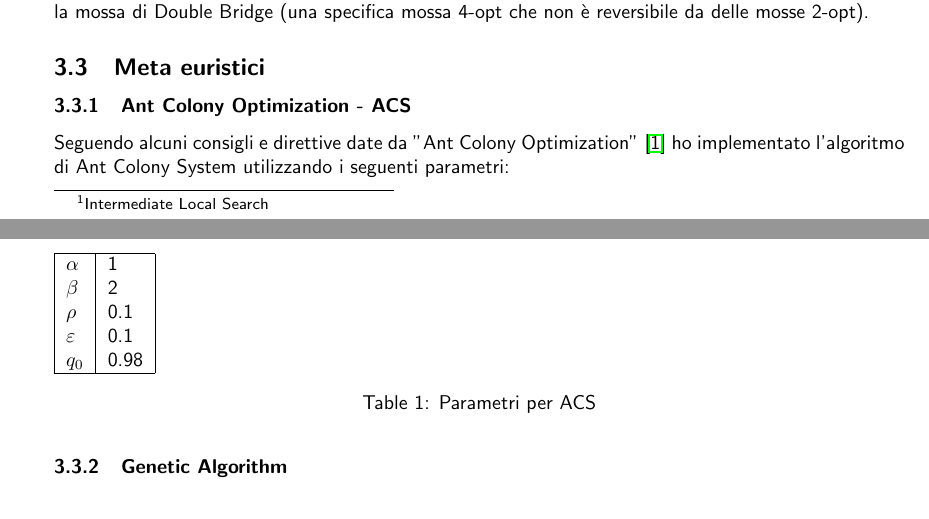
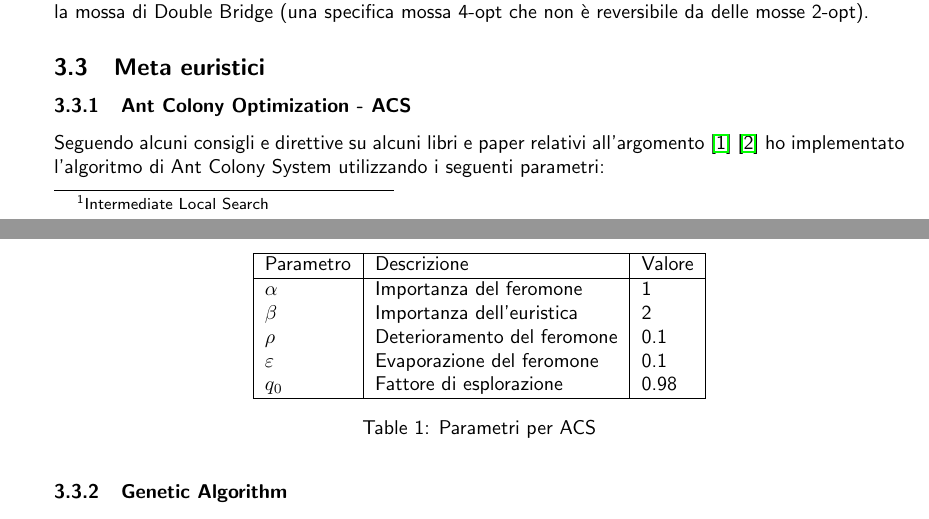
Before and after one commit to denysvitali/tsp-cup-2019, a LaTeX document (doc/main.tex): two parts of pages 6 and 7 of 9, joined at a grey line, cut so that both start at the same text. Compiled offline with pdfLaTeX.

Commit message:
Doc: Improve documentation

```diff
--- a/doc/main.tex
+++ b/doc/main.tex
@@ -223,19 +223,23 @@ da delle mosse 2-opt).
 
 \subsection{Meta euristici}
 \subsubsection{Ant Colony Optimization - ACS}
-Seguendo alcuni consigli e direttive date da "Ant Colony Optimization" \cite{aco}
-ho implementato l'algoritmo di Ant Colony System utilizzando i seguenti parametri:
+Seguendo alcuni consigli e direttive su alcuni libri e paper relativi all'argomento
+\cite{aco} \cite{aco-paper} ho implementato l'algoritmo di Ant Colony System utilizzando i seguenti parametri:
 
 \begin{table}
-\begin{tabular}{|l|l|}
+    \begin{center}
+        \begin{tabular}{|l|l|l|}
             \hline
-    $\alpha$ & 1 \\
-    $\beta$ & 2 \\
-    $\rho$ & 0.1 \\
-    $\varepsilon$ & 0.1 \\
-    $q_0$ & 0.98 \\
+            Parametro & Descrizione & Valore \\
+            \hline
+            $\alpha$      & Importanza del feromone &  1    \\
+            $\beta$       & Importanza dell'euristica & 2    \\
+            $\rho$        & Deterioramento del feromone & 0.1  \\
+            $\varepsilon$ & Evaporazione del feromone & 0.1  \\
+            $q_0$         & Fattore di esplorazione & 0.98 \\
             \hline
         \end{tabular}
+    \end{center}
     \caption{Parametri per ACS}
 \end{table}
 \subsubsection{Genetic Algorithm}
```
Also changed, not shown: doc/main.tex (11 more changed lines). Lines whose indentation alone changed are shown as unchanged.
